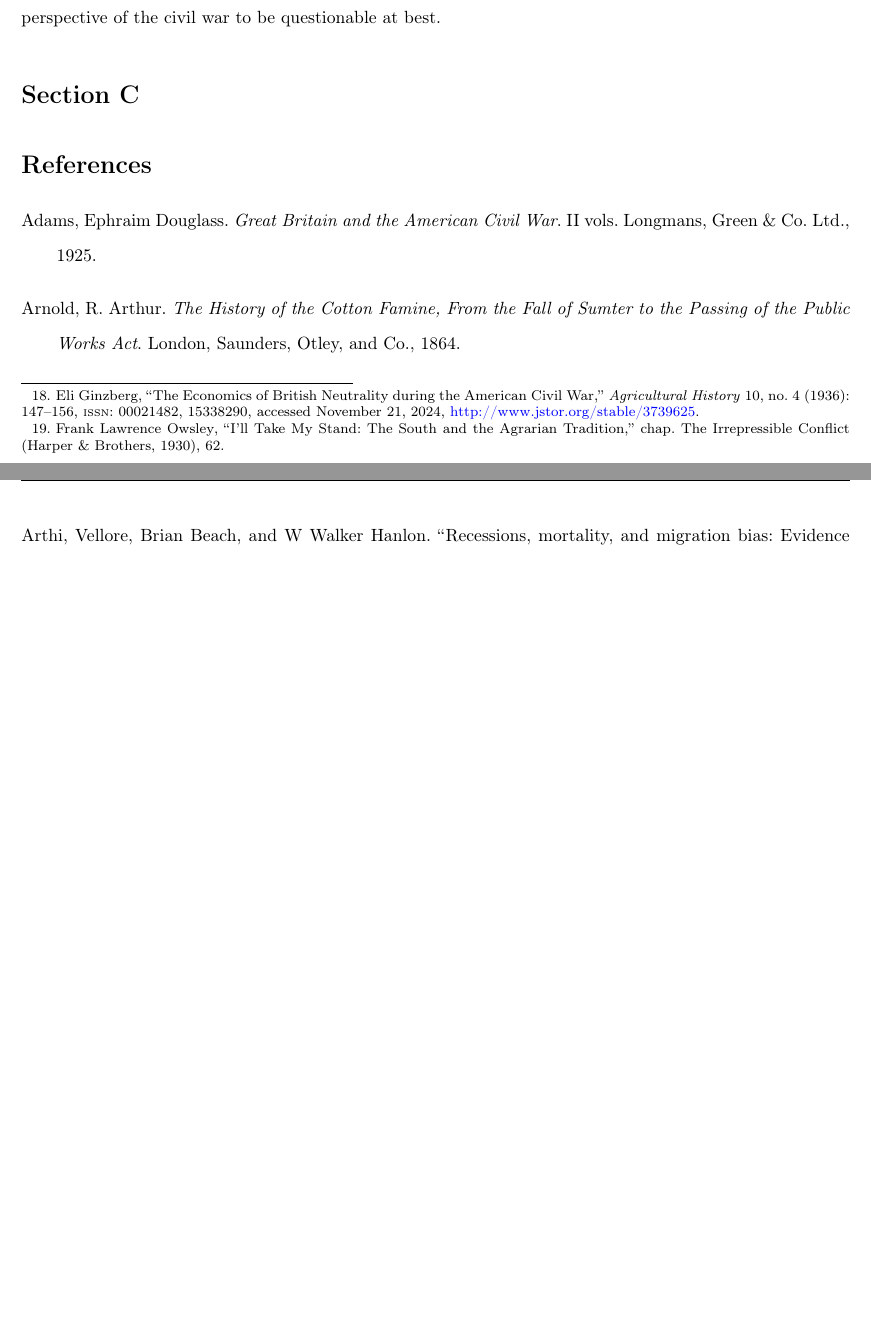
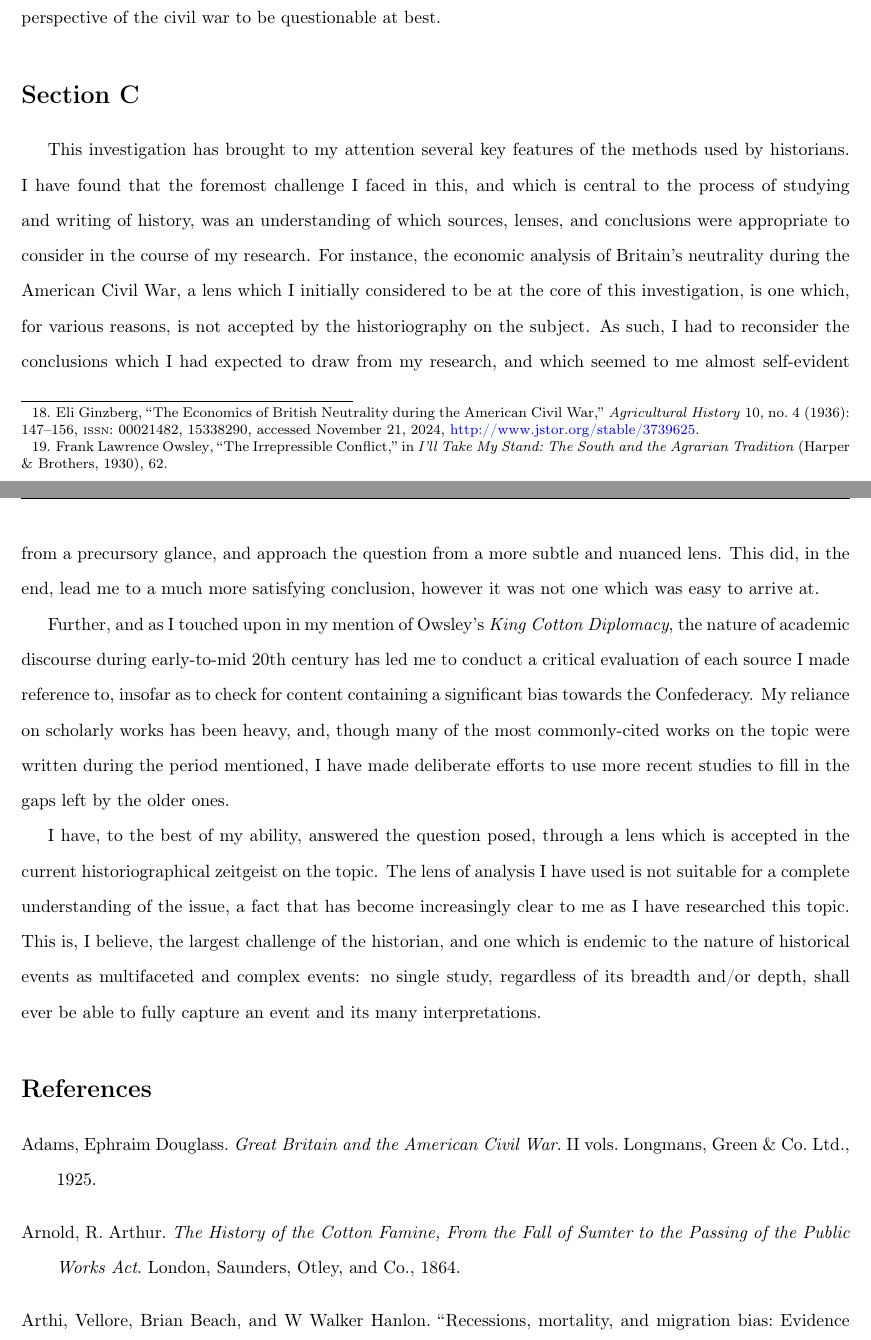
Before and after one commit to AutumnKeesbury/History_IA, a LaTeX document (Paper/HistoryIA.tex, which reads Paper/Bib/History_IA.bib, Paper/SECTIONS/section_B.tex, Paper/SECTIONS/section_C.tex): two parts of pages 8 and 9 of 9 before the commit and two parts of pages 8 and 9 of 10 after it, joined at a grey line, cut so that both start at the same text, the shorter picture padded with empty space. Compiled offline with pdfLaTeX.

Commit message:
modified:   Paper/.vscode/ltex.hiddenFalsePositives.en-US.txt 	modified:   Paper/Bib/History_IA.bib 	modified:   Paper/HistoryIA.bbl 	modified:   Paper/HistoryIA.pdf 	modified:   Paper/HistoryIA.synctex.gz 	modified:   Paper/SECTIONS/section_B.tex 	modified:   Paper/SECTIONS/section_C.tex

```diff
--- a/Paper/Bib/History_IA.bib
+++ b/Paper/Bib/History_IA.bib
@@ -120,3 +125,7 @@
+  booktitle = {I'll Take My Stand: The South and the Agrarian Tradition},
+  year      = {1930}
+}
+
 @article{steeleOntologicalSecurity2005,
   title        = {Ontological {{Security}} and the {{Power}} of {{Self-Identity}}: {{British Neutrality}} and the {{American Civil War}}},
   author       = {Steele, Brent J.},
@@ -150,3 +151,0 @@
-  title = {I'll Take My Stand: The South and the Agrarian Tradition},
-  year = {1930}
-}
--- a/Paper/SECTIONS/section_B.tex
+++ b/Paper/SECTIONS/section_B.tex
@@ -107,7 +107,7 @@ its narrative, from which the conclusions drawn by this paper differ, must be at
 
 The resolutely early 20th-century analysis of the neutrality of Britain in the American Civil War in the sole terms of economics, as noted by Ginzberg in his
 somewhat-rebuttal of both the cotton and wheat theses, \say{cannot be relied on primarily, not to mention solely, in analyzing the outbreak of a war, or the neutrality
-of an interested party.} \autocite{ginzbergeconomicsbritish1936}. Further, the fact that Owsley was an avid white supremacist who had, just one year prior to publishing
+of an interested party.} \Autocite{ginzbergeconomicsbritish1936}. Further, the fact that Owsley was an avid white supremacist who had, just one year prior to publishing
 \textit{King Cotton Diplomacy}, written of the postbellum freedmen as \say{half-savage blacks}\Autocite[62]{owsleyIrrepressibleConflict1930} should not be discounted
 when regarding his works. Overall, I find Owsley's arguments in \textit{King Cotton} to be deeply unconvincing, and I find his merit as an academic who was attempting to
 present an unbiased perspective of the civil war to be questionable at best.
--- a/Paper/SECTIONS/section_C.tex
+++ b/Paper/SECTIONS/section_C.tex
@@ -1 +1,18 @@
 % !TeX root = ../HistoryIA.tex
+
+This investigation has brought to my attention several key features of the methods used by historians. I have found that the foremost challenge I faced in this,
+and which is central to the process of studying and writing of history, was an understanding of which sources, lenses, and conclusions were appropriate to consider
+in the course of my research. For instance, the economic analysis of Britain's neutrality during the American Civil War, a lens which I initially considered to
+be at the core of this investigation, is one which, for various reasons, is not accepted by the historiography on the subject. As such, I had to reconsider the
+conclusions which I had expected to draw from my research, and which seemed to me almost self-evident from a precursory glance, and approach the question from
+a more subtle and nuanced lens. This did, in the end, lead me to a much more satisfying conclusion, however it was not one which was easy to arrive at.
+
+Further, and as I touched upon in my mention of Owsley's \textit{King Cotton Diplomacy}, the nature of academic discourse during early-to-mid 20th
+century has led me to conduct a critical evaluation of each source I made reference to, insofar as to check for content containing a significant bias towards
+the Confederacy. My reliance on scholarly works has been heavy, and, though many of the most commonly-cited works on the topic were written during the period
+mentioned, I have made deliberate efforts to use more recent studies to fill in the gaps left by the older ones.
+
+I have, to the best of my ability, answered the question posed, through a lens which is accepted in the current historiographical zeitgeist on the topic. The
+lens of analysis I have used is not suitable for a complete understanding of the issue, a fact that has become increasingly clear to me as I have researched this
+topic. This is, I believe, the largest challenge of the historian, and one which is endemic to the nature of historical events as multifaceted and complex
+events: no single study, regardless of its breadth and/or depth, shall ever be able to fully capture an event and its many interpretations.
```
Also changed, not shown: Paper/HistoryIA.bbl, Paper/HistoryIA.pdf, Paper/Bib/History_IA.bib (12 more changed lines), 1 other file.
